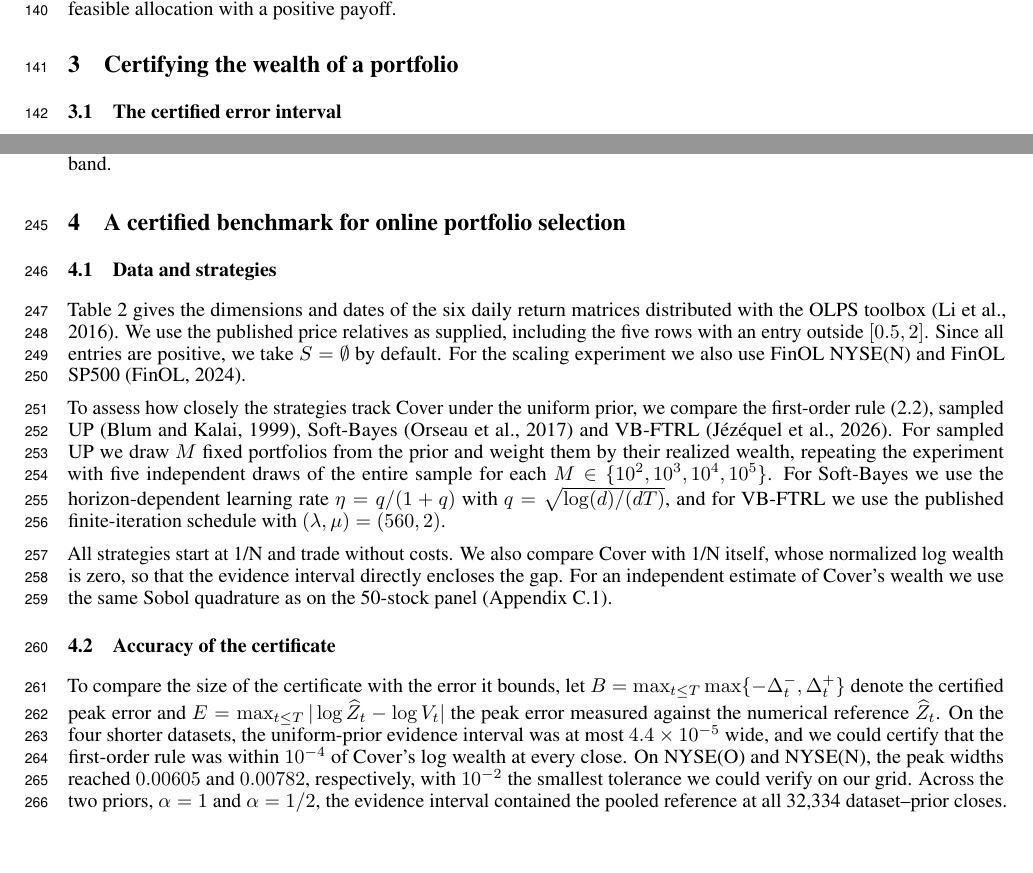
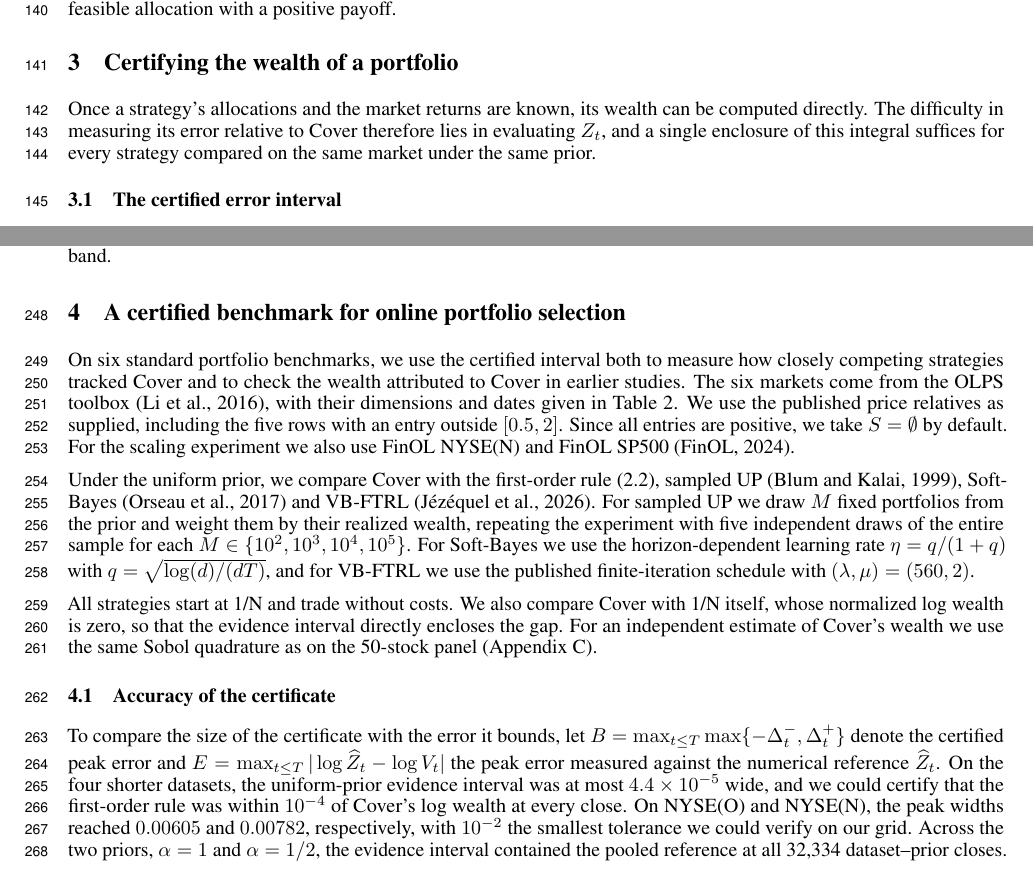
Before and after one commit to infamoussoap/CoverUniversalPortfolio, a LaTeX paper (paper/main.tex): two parts of pages 4 and 8 of 20, joined at a grey line, cut so that both start at the same text. Compiled offline with pdfLaTeX.

Commit message:
Introduce the main sections before their first subsections

```diff
--- a/paper/main.tex
+++ b/paper/main.tex
@@ -335,6 +335,12 @@ positive payoff.
 \section{Certifying the wealth of a portfolio}
 \label{sec:certificate}
 
+Once a strategy's allocations and the market returns are known, its
+wealth can be computed directly. The difficulty in measuring its error
+relative to Cover therefore lies in evaluating $Z_t$, and a single
+enclosure of this integral suffices for every strategy compared on the
+same market under the same prior.
+
 \subsection{The certified error interval}
 
 At a given close $t$, let $\bar x_s=\one^\top x_s/d$ and
@@ -672,16 +678,18 @@ of payoffs around their equal-weight value.
 \FloatBarrier
 \section{A certified benchmark for online portfolio selection}\label{sec:bench}
 
-\subsection{Data and strategies}
-Table~\ref{tab:bench-accuracy} gives the dimensions and dates of the six
-daily return matrices distributed with the OLPS toolbox \citep{li2016olps}.
-We use the published price relatives as supplied, including the five rows
-with an entry outside $[0.5,2]$. Since all entries are positive, we take
+On six standard portfolio benchmarks, we use the certified interval both
+to measure how closely competing strategies tracked Cover and to check
+the wealth attributed to Cover in earlier studies. The six markets come
+from the OLPS toolbox \citep{li2016olps}, with their dimensions and dates
+given in Table~\ref{tab:bench-accuracy}. We use the published price relatives
+as supplied, including the five rows with an entry outside $[0.5,2]$.
+Since all entries are positive, we take
 $S=\emptyset$ by default. For the scaling experiment we also use FinOL
 NYSE(N) and FinOL SP500 \citep{finol}.
 
-To assess how closely the strategies track Cover under the uniform prior,
-we compare the first-order rule~\eqref{eq:first-order}, sampled UP
+Under the uniform prior, we compare Cover with the first-order
+rule~\eqref{eq:first-order}, sampled UP
 \citep{blumkalai1999}, Soft-Bayes \citep{orseau2017} and VB-FTRL
 \citep{jezequel2026}. For sampled UP we draw $M$ fixed portfolios from
 the prior and weight them by their realized wealth, repeating the
@@ -695,7 +703,7 @@ All strategies start at 1/N and trade without costs. We also compare
 Cover with 1/N itself, whose normalized log wealth is zero, so that the
 evidence interval directly encloses the gap. For an independent estimate
 of Cover's wealth we use the same Sobol quadrature as on the 50-stock
-panel (Appendix~\ref{app:refs}).
+panel (Appendix~\ref{app:equity-protocol}).
 
 \subsection{Accuracy of the certificate}
 To compare the size of the certificate with the error it bounds, let
```
Also changed, not shown: docs/benchmarks.md (+1 -1 lines), README.md, paper/main.tex (28 more changed lines), 1 other file.
